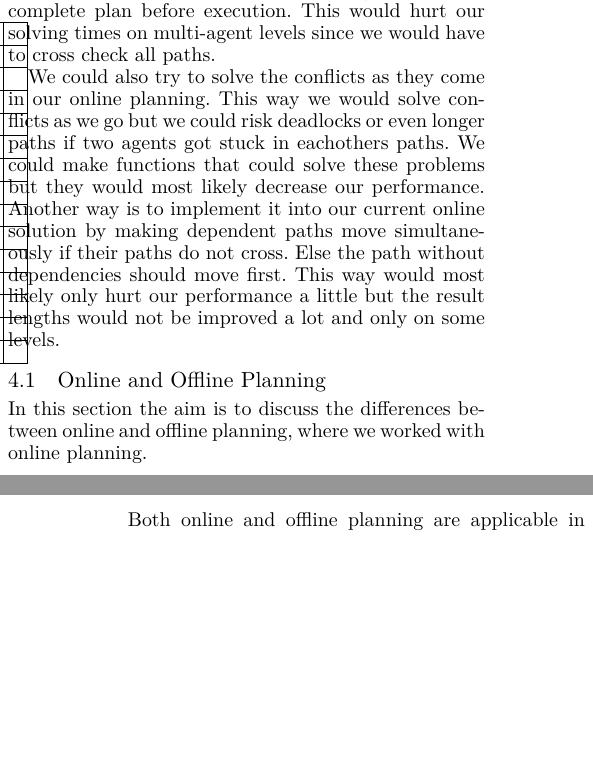
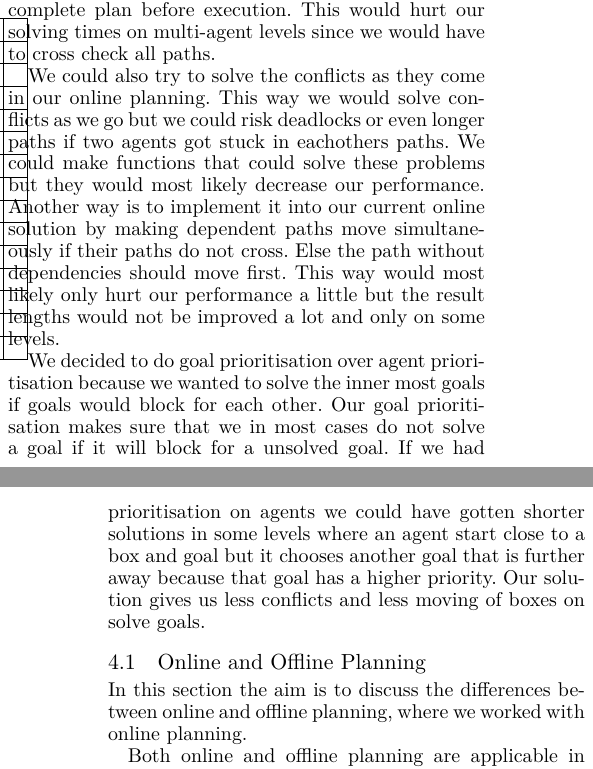
Before and after one commit to Obeyed/AIMAS, a LaTeX paper (project/article/article.tex, which reads project/article/content/discussion-goal-prio-vs-agent-prio.tex): two parts of the columns of pages 5 and 6 of 7, joined at a grey line, cut so that both start at the same text, the shorter picture padded with empty space. Compiled offline with XeLaTeX.

Commit message:
Added goal prio vs agent prio to discussion

```diff
--- /dev/null
+++ b/project/article/content/discussion-goal-prio-vs-agent-prio.tex
@@ -0,0 +1,5 @@
+
+We decided to do goal prioritisation over agent prioritisation because we wanted to solve the inner most goals if goals would block for each other.
+Our goal prioritisation makes sure that we in most cases do not solve a goal if it will block for a unsolved goal.
+If we had prioritisation on agents we could have gotten shorter solutions in some levels where an agent start close to a box and goal but it chooses another goal that is further away because that goal has a higher priority.
+Our solution gives us less conflicts and less moving of boxes on solve goals.
```
Also changed, not shown: project/article/content/discussion.tex (+1 -1 lines).
